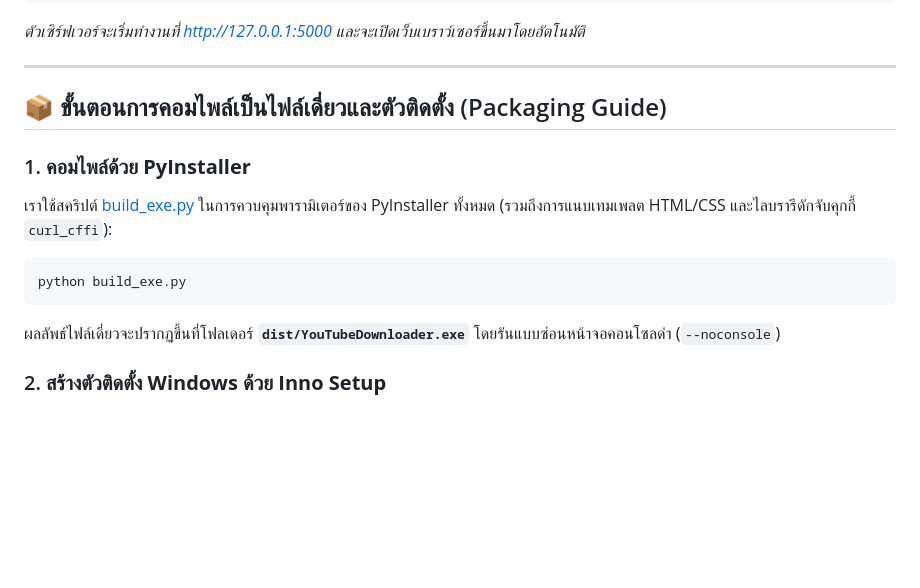
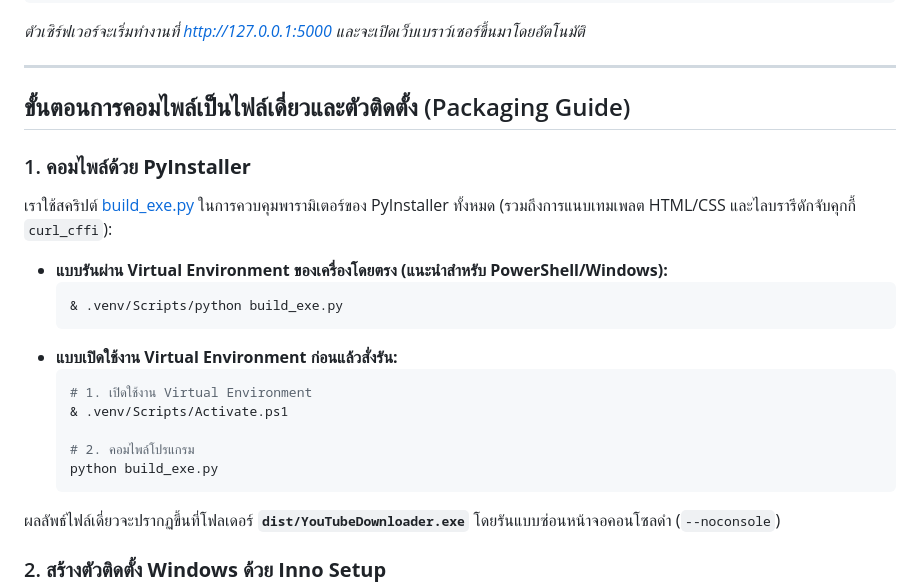
Before and after one commit to ling-gwdgw2/downloading-mp3-mp4, a Markdown page: README.md, the part around one of its changes. Rendered like a GitHub page; blank space fills up the shorter version.

Commit message:
Update compilation guide in README

````diff
--- a/README.md
+++ b/README.md
@@ -127,13 +127,23 @@ python app.py
 
 ---
 
-## 📦 ขั้นตอนการคอมไพล์เป็นไฟล์เดี่ยวและตัวติดตั้ง (Packaging Guide)
+## ขั้นตอนการคอมไพล์เป็นไฟล์เดี่ยวและตัวติดตั้ง (Packaging Guide)
 
 ### 1. **คอมไพล์ด้วย PyInstaller**
 เราใช้สคริปต์ [build_exe.py](build_exe.py) ในการควบคุมพารามิเตอร์ของ PyInstaller ทั้งหมด (รวมถึงการแนบเทมเพลต HTML/CSS และไลบรารีดักจับคุกกี้ `curl_cffi`):
-```bash
-python build_exe.py
-```
+
+* **แบบรันผ่าน Virtual Environment ของเครื่องโดยตรง (แนะนำสำหรับ PowerShell/Windows):**
+  ```powershell
+  & .venv/Scripts/python build_exe.py
+  ```
+* **แบบเปิดใช้งาน Virtual Environment ก่อนแล้วสั่งรัน:**
+  ```bash
+  # 1. เปิดใช้งาน Virtual Environment
+  & .venv/Scripts/Activate.ps1
+
+  # 2. คอมไพล์โปรแกรม
+  python build_exe.py
+  ```
 ผลลัพธ์ไฟล์เดี่ยวจะปรากฏขึ้นที่โฟลเดอร์ **`dist/YouTubeDownloader.exe`** โดยรันแบบซ่อนหน้าจอคอนโซลดำ (`--noconsole`)
 
 ### 2. **สร้างตัวติดตั้ง Windows ด้วย Inno Setup**
````
Also changed, not shown: other parts of README.md (+3 -3 lines).
